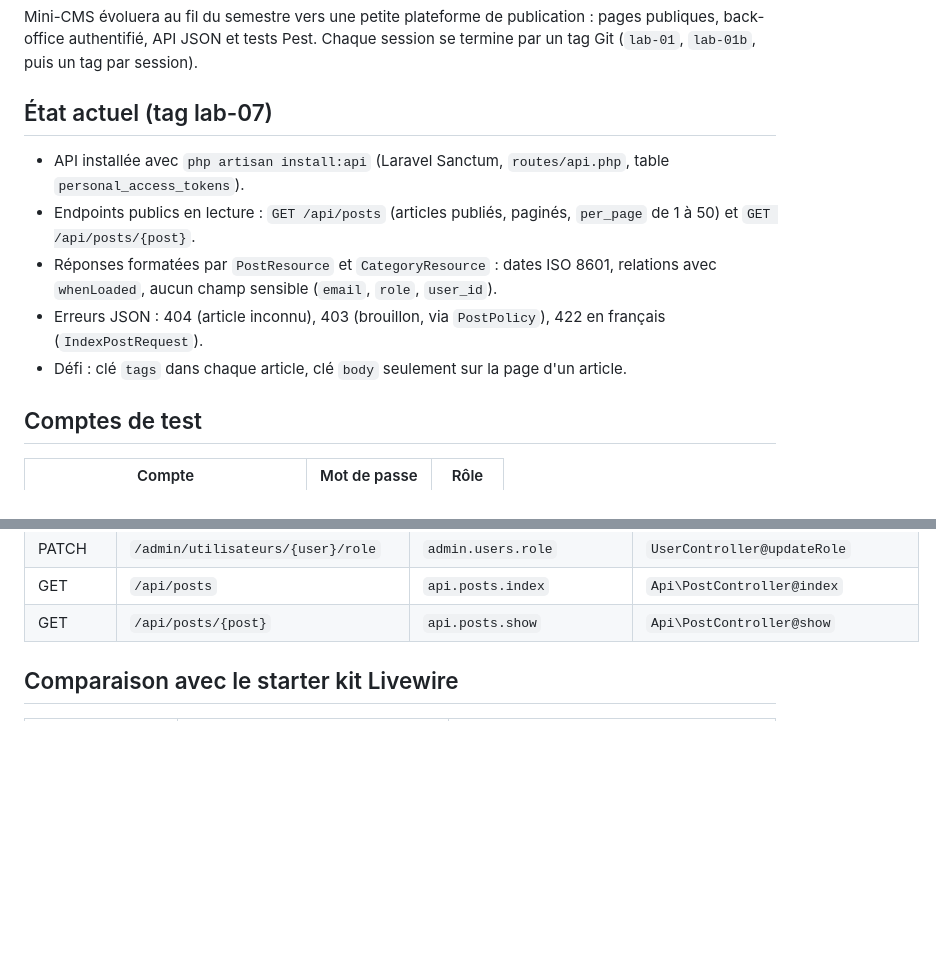
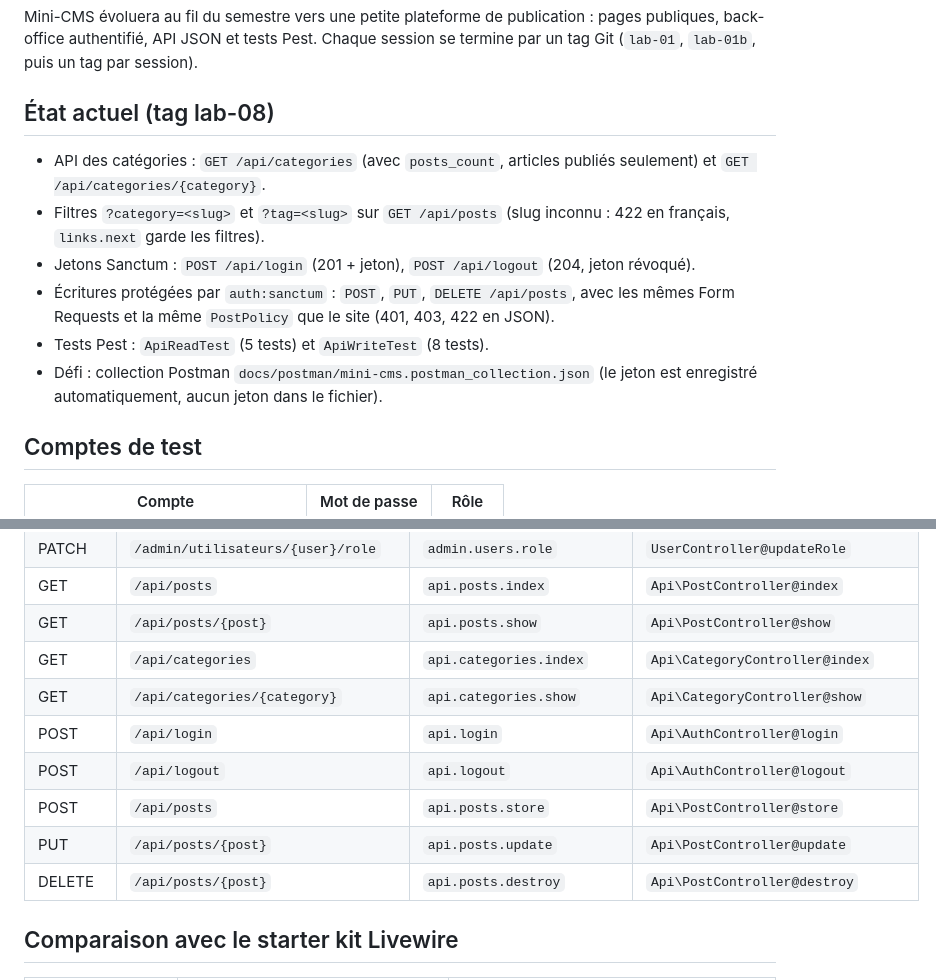
Before and after one commit to mastouridhia/mini-cms, a Markdown page: README.md, 2 parts joined by grey strips. GitHub-like rendering; blank space fills up the shorter version.

```diff
--- a/README.md
+++ b/README.md
@@ -6,13 +6,14 @@ Auteur : Prenom Nom, groupe MDW32.
 
 Mini-CMS évoluera au fil du semestre vers une petite plateforme de publication : pages publiques, back-office authentifié, API JSON et tests Pest. Chaque session se termine par un tag Git (`lab-01`, `lab-01b`, puis un tag par session).
 
-## État actuel (tag lab-07)
+## État actuel (tag lab-08)
 
-- API installée avec `php artisan install:api` (Laravel Sanctum, `routes/api.php`, table `personal_access_tokens`).
-- Endpoints publics en lecture : `GET /api/posts` (articles publiés, paginés, `per_page` de 1 à 50) et `GET /api/posts/{post}`.
-- Réponses formatées par `PostResource` et `CategoryResource` : dates ISO 8601, relations avec `whenLoaded`, aucun champ sensible (`email`, `role`, `user_id`).
-- Erreurs JSON : 404 (article inconnu), 403 (brouillon, via `PostPolicy`), 422 en français (`IndexPostRequest`).
-- Défi : clé `tags` dans chaque article, clé `body` seulement sur la page d'un article.
+- API des catégories : `GET /api/categories` (avec `posts_count`, articles publiés seulement) et `GET /api/categories/{category}`.
+- Filtres `?category=<slug>` et `?tag=<slug>` sur `GET /api/posts` (slug inconnu : 422 en français, `links.next` garde les filtres).
+- Jetons Sanctum : `POST /api/login` (201 + jeton), `POST /api/logout` (204, jeton révoqué).
+- Écritures protégées par `auth:sanctum` : `POST`, `PUT`, `DELETE /api/posts`, avec les mêmes Form Requests et la même `PostPolicy` que le site (401, 403, 422 en JSON).
+- Tests Pest : `ApiReadTest` (5 tests) et `ApiWriteTest` (8 tests).
+- Défi : collection Postman `docs/postman/mini-cms.postman_collection.json` (le jeton est enregistré automatiquement, aucun jeton dans le fichier).
 
 ## Comptes de test
 
@@ -61,6 +62,13 @@ Mini-CMS évoluera au fil du semestre vers une petite plateforme de publication
 | PATCH | `/admin/utilisateurs/{user}/role` | `admin.users.role` | `UserController@updateRole` |
 | GET | `/api/posts` | `api.posts.index` | `Api\PostController@index` |
 | GET | `/api/posts/{post}` | `api.posts.show` | `Api\PostController@show` |
+| GET | `/api/categories` | `api.categories.index` | `Api\CategoryController@index` |
+| GET | `/api/categories/{category}` | `api.categories.show` | `Api\CategoryController@show` |
+| POST | `/api/login` | `api.login` | `Api\AuthController@login` |
+| POST | `/api/logout` | `api.logout` | `Api\AuthController@logout` |
+| POST | `/api/posts` | `api.posts.store` | `Api\PostController@store` |
+| PUT | `/api/posts/{post}` | `api.posts.update` | `Api\PostController@update` |
+| DELETE | `/api/posts/{post}` | `api.posts.destroy` | `Api\PostController@destroy` |
 
 ## Comparaison avec le starter kit Livewire
 
```
Also changed, not shown: other parts of README.md (+6 -0 lines), screenshots/s14-postman-201.png (added), screenshots/s14-postman-403.png (added).
